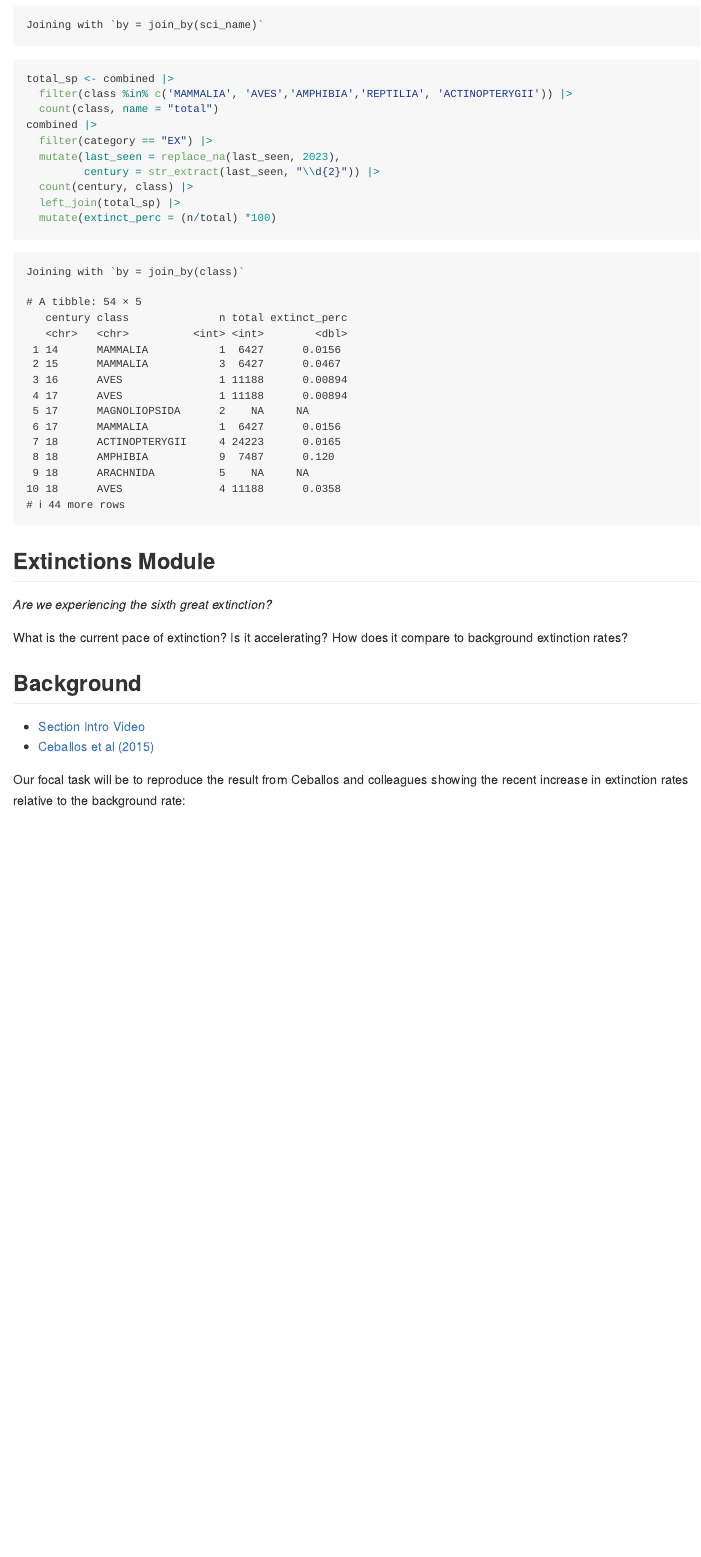
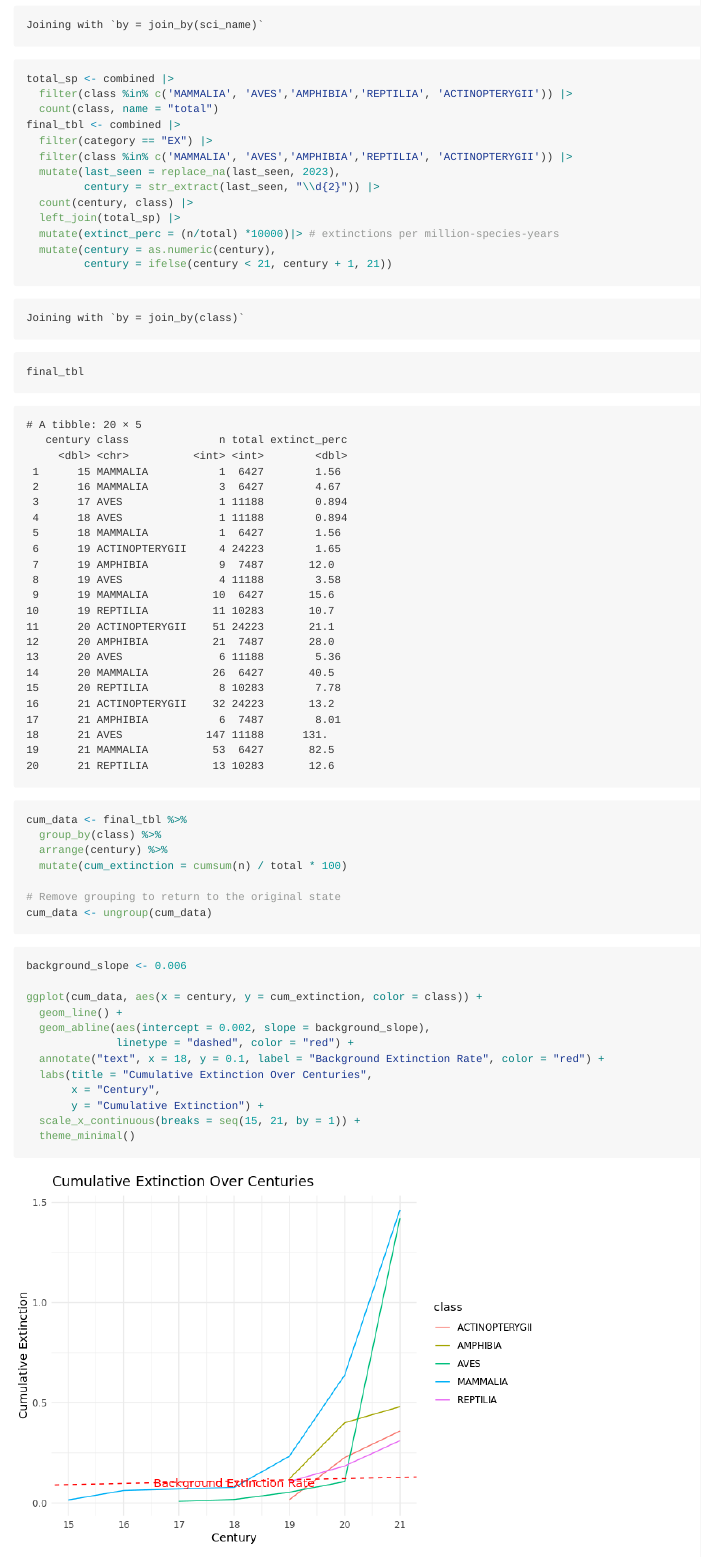
Before and after one commit to kjwtang/extinction-marksun_and_jiawen, an R Markdown document (assignment/extinction-assignment.Rmd): the page in a window 1100 px wide, from 2050 px down. The pictures show the output file assignment/extinction-assignment.md that the author committed with the source, drawn offline in the style of GitHub; long lines of code are wrapped.

Commit message:
final_tbl and graph

````diff
--- a/assignment/extinction-assignment.Rmd
+++ b/assignment/extinction-assignment.Rmd
@@ -108,14 +108,45 @@ combined <- all_species |> left_join(extintion_dates)
 total_sp <- combined |>
   filter(class %in% c('MAMMALIA', 'AVES','AMPHIBIA','REPTILIA', 'ACTINOPTERYGII')) |>
   count(class, name = "total")
-combined |>
+final_tbl <- combined |>
   filter(category == "EX") |>
+  filter(class %in% c('MAMMALIA', 'AVES','AMPHIBIA','REPTILIA', 'ACTINOPTERYGII')) |>
   mutate(last_seen = replace_na(last_seen, 2023),
          century = str_extract(last_seen, "\\d{2}")) |>
   count(century, class) |>
   left_join(total_sp) |>
-  mutate(extinct_perc = (n/total) *100)
+  mutate(extinct_perc = (n/total) *10000)|> # extinctions per million-species-years
+  mutate(century = as.numeric(century),
+         century = ifelse(century < 21, century + 1, 21))
+final_tbl
 ```
+
+```{r}
+cum_data <- final_tbl %>%
+  group_by(class) %>%
+  arrange(century) %>%
+  mutate(cum_extinction = cumsum(n) / total * 100)
+
+# Remove grouping to return to the original state
+cum_data <- ungroup(cum_data)
+```
+
+```{r}
+background_slope <- 0.006
+
+ggplot(cum_data, aes(x = century, y = cum_extinction, color = class)) +
+  geom_line() +
+  geom_abline(aes(intercept = 0.002, slope = background_slope),
+              linetype = "dashed", color = "red") +
+  annotate("text", x = 18, y = 0.1, label = "Background Extinction Rate", color = "red") +
+  labs(title = "Cumulative Extinction Over Centuries",
+       x = "Century",
+       y = "Cumulative Extinction") +
+  scale_x_continuous(breaks = seq(15, 21, by = 1)) +
+  theme_minimal()
+```
+
+
 
 
 ## Extinctions Module
````
Also changed, not shown: assignment/extinction-assignment.md, assignment/extinction-assignment_files/figure-gfm/unnamed-chunk-15-1.png (added).
